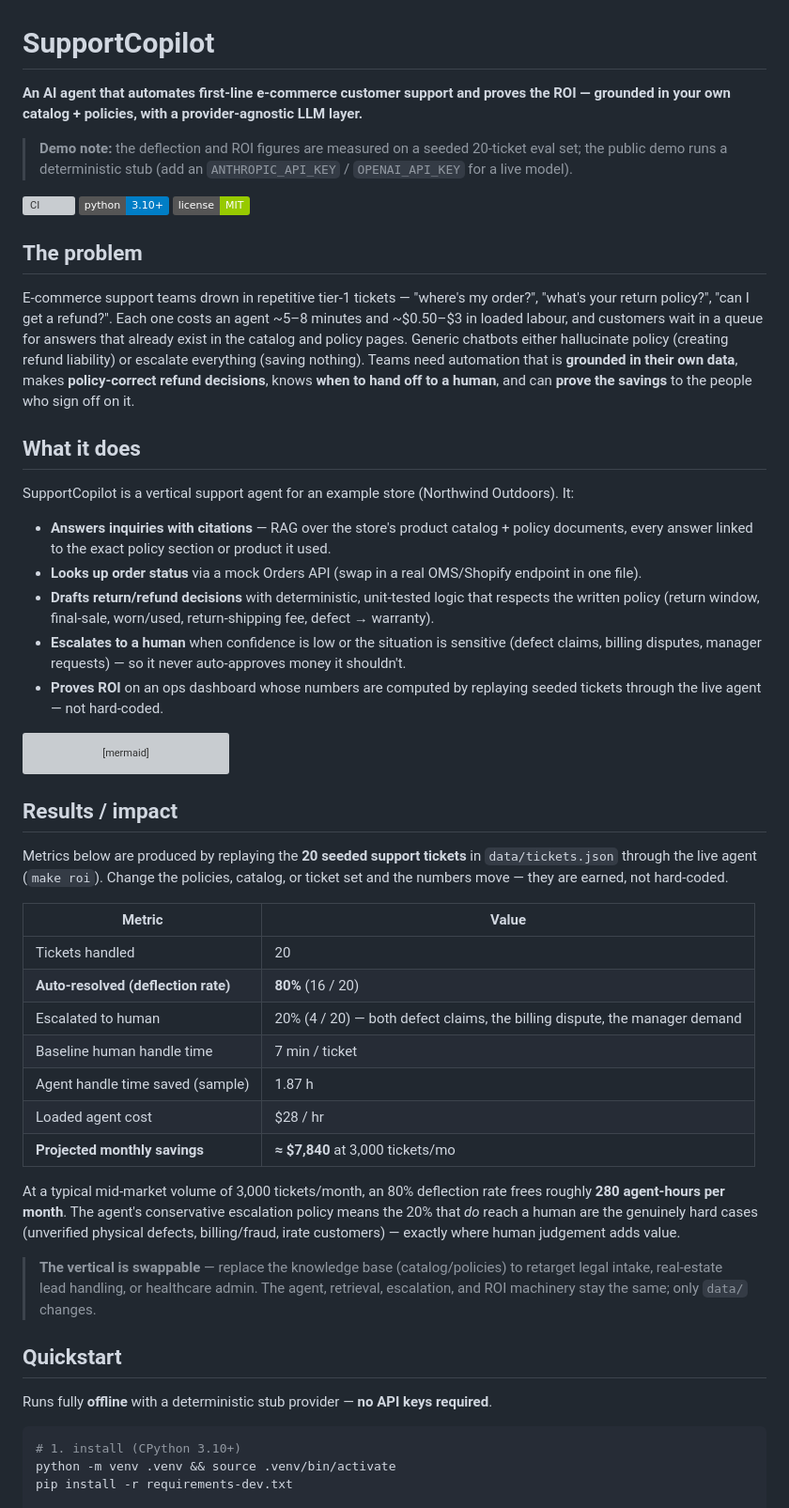
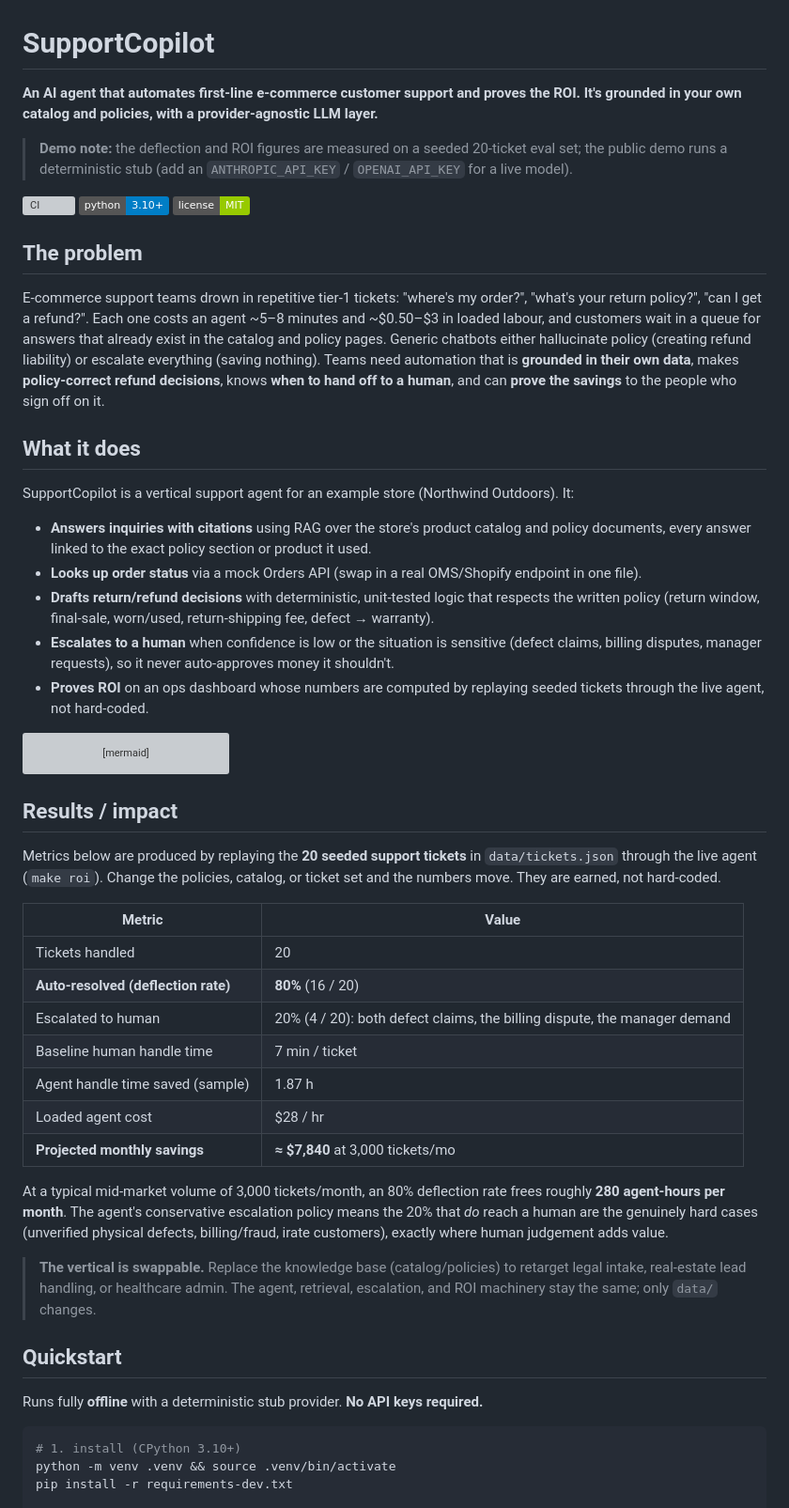
Before and after one commit to LaelaZorana/ecom-support-copilot, a Markdown page: README.md, the part around one of its changes. Shown at 94% size. Rendered like a GitHub page; badges without logos; grey boxes are pictures that could not be loaded.

Commit message:
README: voice pass (em-dashes out, bullets reflowed); ROI table, mermaid, and all numbers unchanged

````diff
--- a/README.md
+++ b/README.md
@@ -1,6 +1,6 @@
 # SupportCopilot
 
-**An AI agent that automates first-line e-commerce customer support and proves the ROI — grounded in your own catalog + policies, with a provider-agnostic LLM layer.**
+**An AI agent that automates first-line e-commerce customer support and proves the ROI. It's grounded in your own catalog and policies, with a provider-agnostic LLM layer.**
 
 > **Demo note:** the deflection and ROI figures are measured on a seeded 20-ticket eval set; the public demo runs a deterministic stub (add an `ANTHROPIC_API_KEY` / `OPENAI_API_KEY` for a live model).
 
@@ -10,7 +10,7 @@
 
 ## The problem
 
-E-commerce support teams drown in repetitive tier-1 tickets — "where's my order?", "what's
+E-commerce support teams drown in repetitive tier-1 tickets: "where's my order?", "what's
 your return policy?", "can I get a refund?". Each one costs an agent ~5–8 minutes and ~$0.50–$3
 in loaded labour, and customers wait in a queue for answers that already exist in the catalog and
 policy pages. Generic chatbots either hallucinate policy (creating refund liability) or escalate
@@ -22,15 +22,15 @@ savings** to the people who sign off on it.
 
 SupportCopilot is a vertical support agent for an example store (Northwind Outdoors). It:
 
-- **Answers inquiries with citations** — RAG over the store's product catalog + policy documents,
+- **Answers inquiries with citations** using RAG over the store's product catalog and policy documents,
   every answer linked to the exact policy section or product it used.
 - **Looks up order status** via a mock Orders API (swap in a real OMS/Shopify endpoint in one file).
 - **Drafts return/refund decisions** with deterministic, unit-tested logic that respects the
   written policy (return window, final-sale, worn/used, return-shipping fee, defect → warranty).
 - **Escalates to a human** when confidence is low or the situation is sensitive (defect claims,
-  billing disputes, manager requests) — so it never auto-approves money it shouldn't.
+  billing disputes, manager requests), so it never auto-approves money it shouldn't.
 - **Proves ROI** on an ops dashboard whose numbers are computed by replaying seeded tickets through
-  the live agent — not hard-coded.
+  the live agent, not hard-coded.
 
 ```mermaid
 flowchart TD
@@ -52,13 +52,13 @@ flowchart TD
 
 Metrics below are produced by replaying the **20 seeded support tickets** in `data/tickets.json`
 through the live agent (`make roi`). Change the policies, catalog, or ticket set and the numbers
-move — they are earned, not hard-coded.
+move. They are earned, not hard-coded.
 
 | Metric | Value |
 | --- | --- |
 | Tickets handled | 20 |
 | **Auto-resolved (deflection rate)** | **80%** (16 / 20) |
-| Escalated to human | 20% (4 / 20) — both defect claims, the billing dispute, the manager demand |
+| Escalated to human | 20% (4 / 20): both defect claims, the billing dispute, the manager demand |
 | Baseline human handle time | 7 min / ticket |
 | Agent handle time saved (sample) | 1.87 h |
 | Loaded agent cost | $28 / hr |
@@ -67,15 +67,15 @@ move — they are earned, not hard-coded.
 At a typical mid-market volume of 3,000 tickets/month, an 80% deflection rate frees roughly
 **280 agent-hours per month**. The agent's conservative escalation policy means the 20% that *do*
 reach a human are the genuinely hard cases (unverified physical defects, billing/fraud, irate
-customers) — exactly where human judgement adds value.
+customers), exactly where human judgement adds value.
 
-> **The vertical is swappable** — replace the knowledge base (catalog/policies) to retarget legal
+> **The vertical is swappable.** Replace the knowledge base (catalog/policies) to retarget legal
 > intake, real-estate lead handling, or healthcare admin. The agent, retrieval, escalation, and
 > ROI machinery stay the same; only `data/` changes.
 
 ## Quickstart
 
-Runs fully **offline** with a deterministic stub provider — **no API keys required**.
+Runs fully **offline** with a deterministic stub provider. **No API keys required.**
 
 ```bash
 # 1. install (CPython 3.10+)
````
Also changed, not shown: other parts of README.md (+6 -6 lines).
